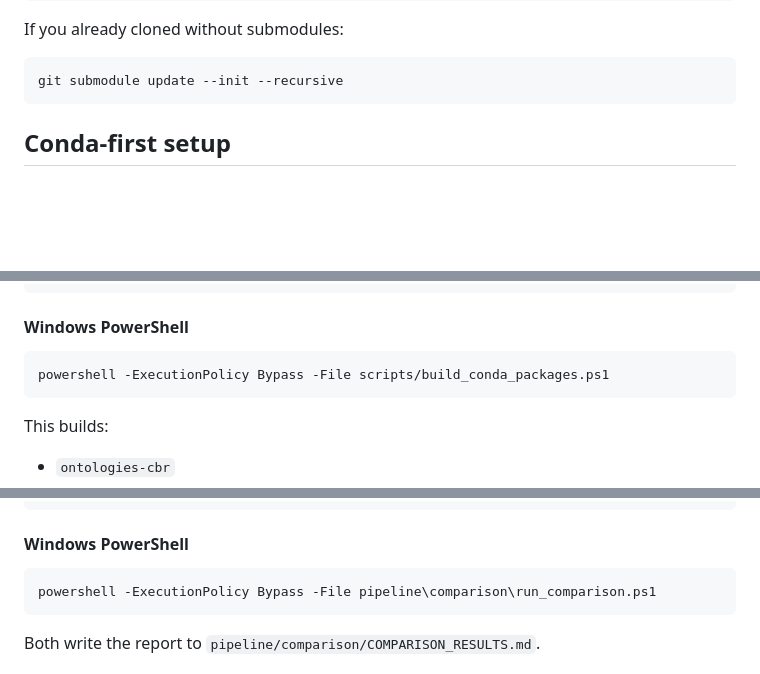
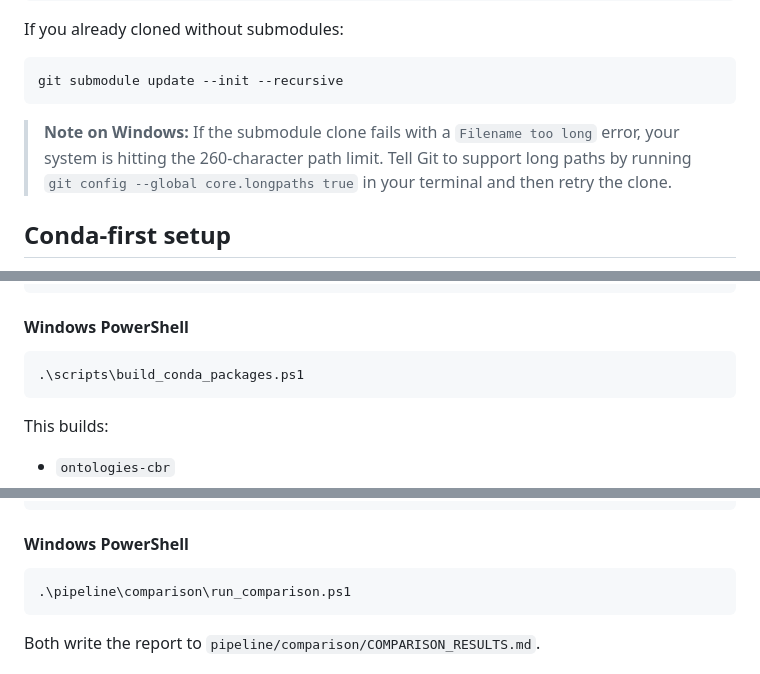
Before and after one commit to MariaAC1501/Ontologies, a Markdown page: README.md, 3 parts joined by grey strips. Rendered like a GitHub page; blank space fills up the shorter version.

````diff
--- a/README.md
+++ b/README.md
@@ -43,6 +43,8 @@ If you already cloned without submodules:
 ```bash
 git submodule update --init --recursive
 ```
+
+> **Note on Windows:** If the submodule clone fails with a `Filename too long` error, your system is hitting the 260-character path limit. Tell Git to support long paths by running `git config --global core.longpaths true` in your terminal and then retry the clone.
 
 ## Conda-first setup
 
@@ -100,7 +102,7 @@ bash scripts/build_conda_packages.sh
 #### Windows PowerShell
 
 ```powershell
-powershell -ExecutionPolicy Bypass -File scripts/build_conda_packages.ps1
+.\scripts\build_conda_packages.ps1
 ```
 
 This builds:
@@ -382,7 +387,7 @@ bash pipeline/comparison/run_comparison.sh
 #### Windows PowerShell
 
 ```powershell
-powershell -ExecutionPolicy Bypass -File pipeline\comparison\run_comparison.ps1
+.\pipeline\comparison\run_comparison.ps1
 ```
 
 Both write the report to `pipeline/comparison/COMPARISON_RESULTS.md`.
````
Also changed, not shown: other parts of README.md (+9 -6 lines).
